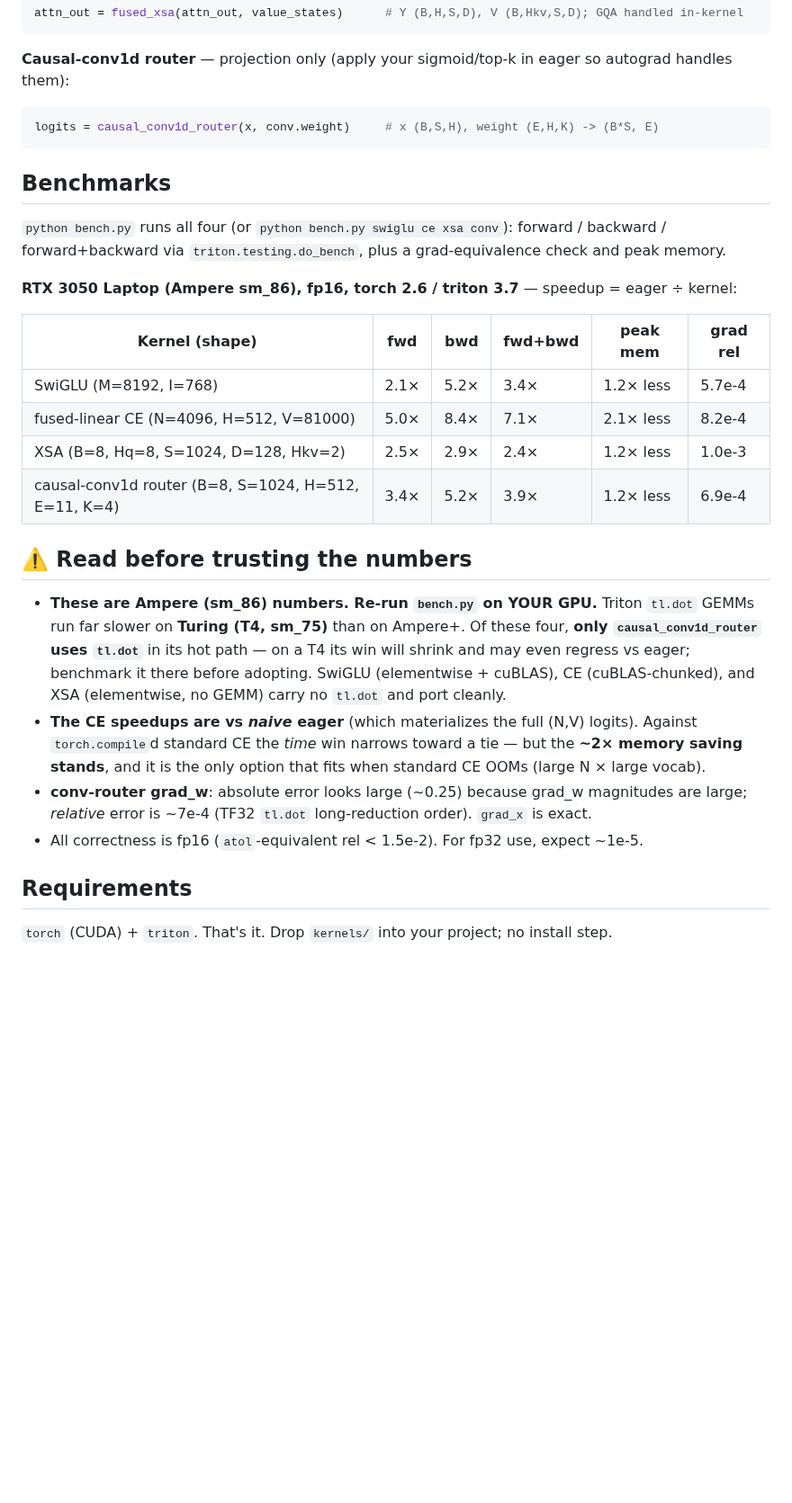
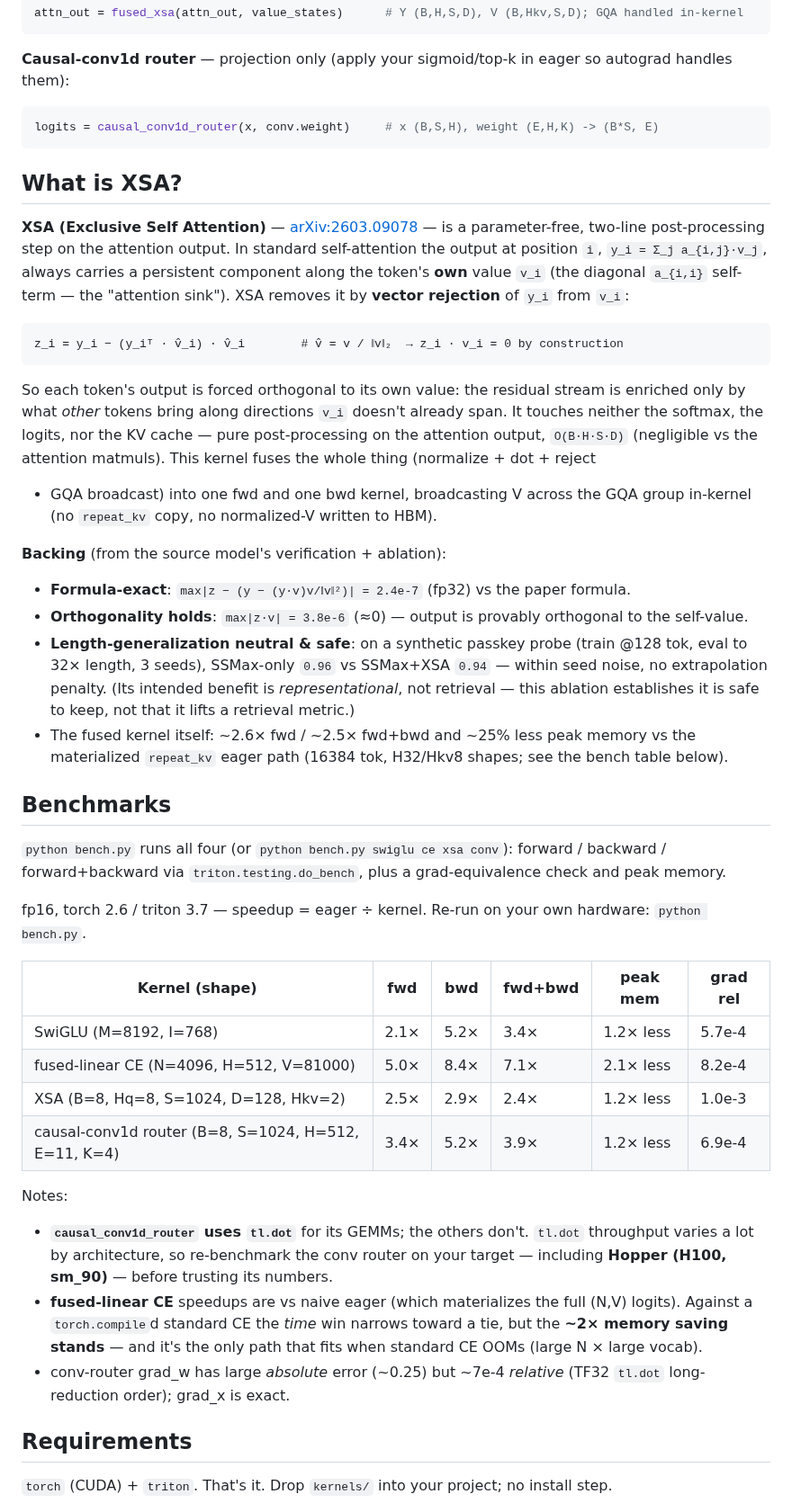
Before and after one commit to IsNoobgrammer/triton-kernel-fused, a Markdown page: README.md, the part around the change. Shown at 90% size. Rendered like a GitHub page; blank space fills up the shorter version.

Commit message:
README: drop GPU-arch label, add XSA explainer + backing, note conv-router tl.dot (re-test on Hopper)

````diff
--- a/README.md
+++ b/README.md
@@ -48,12 +48,41 @@ handles them):
 logits = causal_conv1d_router(x, conv.weight)     # x (B,S,H), weight (E,H,K) -> (B*S, E)
 ```
 
+## What is XSA?
+
+**XSA (Exclusive Self Attention)** — [arXiv:2603.09078](https://arxiv.org/abs/2603.09078) — is a
+parameter-free, two-line post-processing step on the attention output. In standard self-attention
+the output at position `i`, `y_i = Σ_j a_{i,j}·v_j`, always carries a persistent component along
+the token's **own** value `v_i` (the diagonal `a_{i,i}` self-term — the "attention sink"). XSA
+removes it by **vector rejection** of `y_i` from `v_i`:
+
+```
+z_i = y_i − (y_iᵀ · v̂_i) · v̂_i        # v̂ = v / ‖v‖₂  → z_i · v_i = 0 by construction
+```
+
+So each token's output is forced orthogonal to its own value: the residual stream is enriched only
+by what *other* tokens bring along directions `v_i` doesn't already span. It touches neither the
+softmax, the logits, nor the KV cache — pure post-processing on the attention output, `O(B·H·S·D)`
+(negligible vs the attention matmuls). This kernel fuses the whole thing (normalize + dot + reject
++ GQA broadcast) into one fwd and one bwd kernel, broadcasting V across the GQA group in-kernel
+(no `repeat_kv` copy, no normalized-V written to HBM).
+
+**Backing** (from the source model's verification + ablation):
+- **Formula-exact**: `max|z − (y − (y·v)v/‖v‖²)| = 2.4e-7` (fp32) vs the paper formula.
+- **Orthogonality holds**: `max|z·v| = 3.8e-6` (≈0) — output is provably orthogonal to the self-value.
+- **Length-generalization neutral & safe**: on a synthetic passkey probe (train @128 tok, eval to
+  32× length, 3 seeds), SSMax-only `0.96` vs SSMax+XSA `0.94` — within seed noise, no extrapolation
+  penalty. (Its intended benefit is *representational*, not retrieval — this ablation establishes it
+  is safe to keep, not that it lifts a retrieval metric.)
+- The fused kernel itself: ~2.6× fwd / ~2.5× fwd+bwd and ~25% less peak memory vs the materialized
+  `repeat_kv` eager path (16384 tok, H32/Hkv8 shapes; see the bench table below).
+
 ## Benchmarks
 
 `python bench.py` runs all four (or `python bench.py swiglu ce xsa conv`): forward / backward /
 forward+backward via `triton.testing.do_bench`, plus a grad-equivalence check and peak memory.
 
-**RTX 3050 Laptop (Ampere sm_86), fp16, torch 2.6 / triton 3.7** — speedup = eager ÷ kernel:
+fp16, torch 2.6 / triton 3.7 — speedup = eager ÷ kernel. Re-run on your own hardware: `python bench.py`.
 
 | Kernel (shape) | fwd | bwd | fwd+bwd | peak mem | grad rel |
 |---|---|---|---|---|---|
@@ -62,19 +91,15 @@ forward+backward via `triton.testing.do_bench`, plus a grad-equivalence check an
 | XSA (B=8, Hq=8, S=1024, D=128, Hkv=2) | 2.5× | 2.9× | 2.4× | 1.2× less | 1.0e-3 |
 | causal-conv1d router (B=8, S=1024, H=512, E=11, K=4) | 3.4× | 5.2× | 3.9× | 1.2× less | 6.9e-4 |
 
-## ⚠️ Read before trusting the numbers
-
-- **These are Ampere (sm_86) numbers. Re-run `bench.py` on YOUR GPU.** Triton `tl.dot` GEMMs run
-  far slower on **Turing (T4, sm_75)** than on Ampere+. Of these four, **only `causal_conv1d_router`
-  uses `tl.dot`** in its hot path — on a T4 its win will shrink and may even regress vs eager;
-  benchmark it there before adopting. SwiGLU (elementwise + cuBLAS), CE (cuBLAS-chunked), and XSA
-  (elementwise, no GEMM) carry no `tl.dot` and port cleanly.
-- **The CE speedups are vs *naive* eager** (which materializes the full (N,V) logits). Against
-  `torch.compile`d standard CE the *time* win narrows toward a tie — but the **~2× memory saving
-  stands**, and it is the only option that fits when standard CE OOMs (large N × large vocab).
-- **conv-router grad_w**: absolute error looks large (~0.25) because grad_w magnitudes are large;
-  *relative* error is ~7e-4 (TF32 `tl.dot` long-reduction order). `grad_x` is exact.
-- All correctness is fp16 (`atol`-equivalent rel < 1.5e-2). For fp32 use, expect ~1e-5.
+Notes:
+- **`causal_conv1d_router` uses `tl.dot`** for its GEMMs; the others don't. `tl.dot` throughput
+  varies a lot by architecture, so re-benchmark the conv router on your target — including **Hopper
+  (H100, sm_90)** — before trusting its numbers.
+- **fused-linear CE** speedups are vs naive eager (which materializes the full (N,V) logits). Against
+  a `torch.compile`d standard CE the *time* win narrows toward a tie, but the **~2× memory saving
+  stands** — and it's the only path that fits when standard CE OOMs (large N × large vocab).
+- conv-router grad_w has large *absolute* error (~0.25) but ~7e-4 *relative* (TF32 `tl.dot`
+  long-reduction order); grad_x is exact.
 
 ## Requirements
 
````
